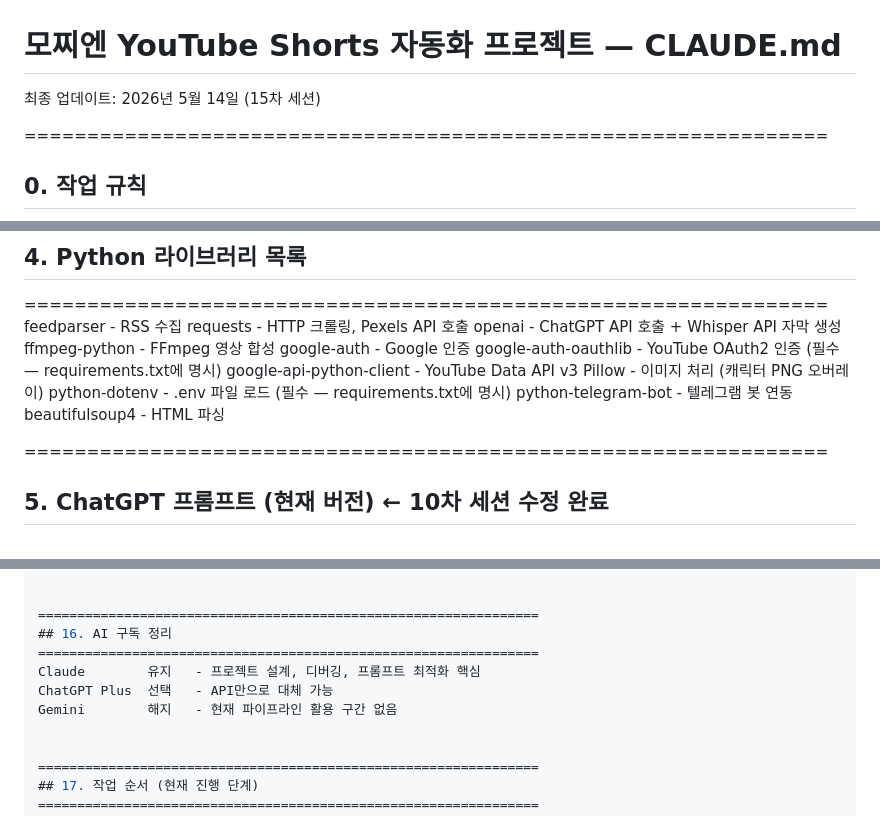
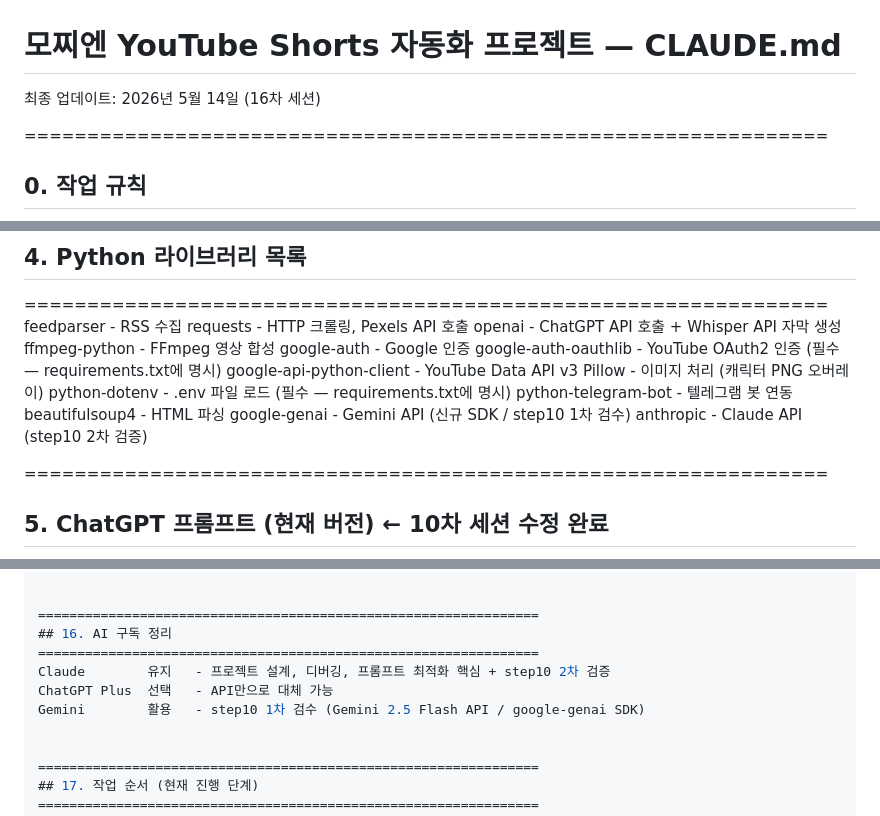
Before and after one commit to qumax7-collab/mochien, a Markdown page: CLAUDE.md, 3 parts joined by grey strips. Rendered like a GitHub page.

```diff
--- a/CLAUDE.md
+++ b/CLAUDE.md
@@ -1,5 +1,5 @@
 # 모찌엔 YouTube Shorts 자동화 프로젝트 — CLAUDE.md
-최종 업데이트: 2026년 5월 14일 (15차 세션)
+최종 업데이트: 2026년 5월 14일 (16차 세션)
 
 ================================================================
 ## 0. 작업 규칙
@@ -101,6 +101,8 @@ Pillow                    - 이미지 처리 (캐릭터 PNG 오버레이)
 python-dotenv             - .env 파일 로드 (필수 — requirements.txt에 명시)
 python-telegram-bot       - 텔레그램 봇 연동
 beautifulsoup4            - HTML 파싱
+google-genai              - Gemini API (신규 SDK / step10 1차 검수)
+anthropic                 - Claude API (step10 2차 검증)
 
 
 ================================================================
@@ -433,9 +441,9 @@ Conoha Wing     정액제 (예정)           ~$5
 ================================================================
 ## 16. AI 구독 정리
 ================================================================
-Claude        유지   - 프로젝트 설계, 디버깅, 프롬프트 최적화 핵심
+Claude        유지   - 프로젝트 설계, 디버깅, 프롬프트 최적화 핵심 + step10 2차 검증
 ChatGPT Plus  선택   - API만으로 대체 가능
-Gemini        해지   - 현재 파이프라인 활용 구간 없음
+Gemini        활용   - step10 1차 검수 (Gemini 2.5 Flash API / google-genai SDK)
 
 
 ================================================================
```
Also changed, not shown: other parts of CLAUDE.md (+46 -4 lines).
